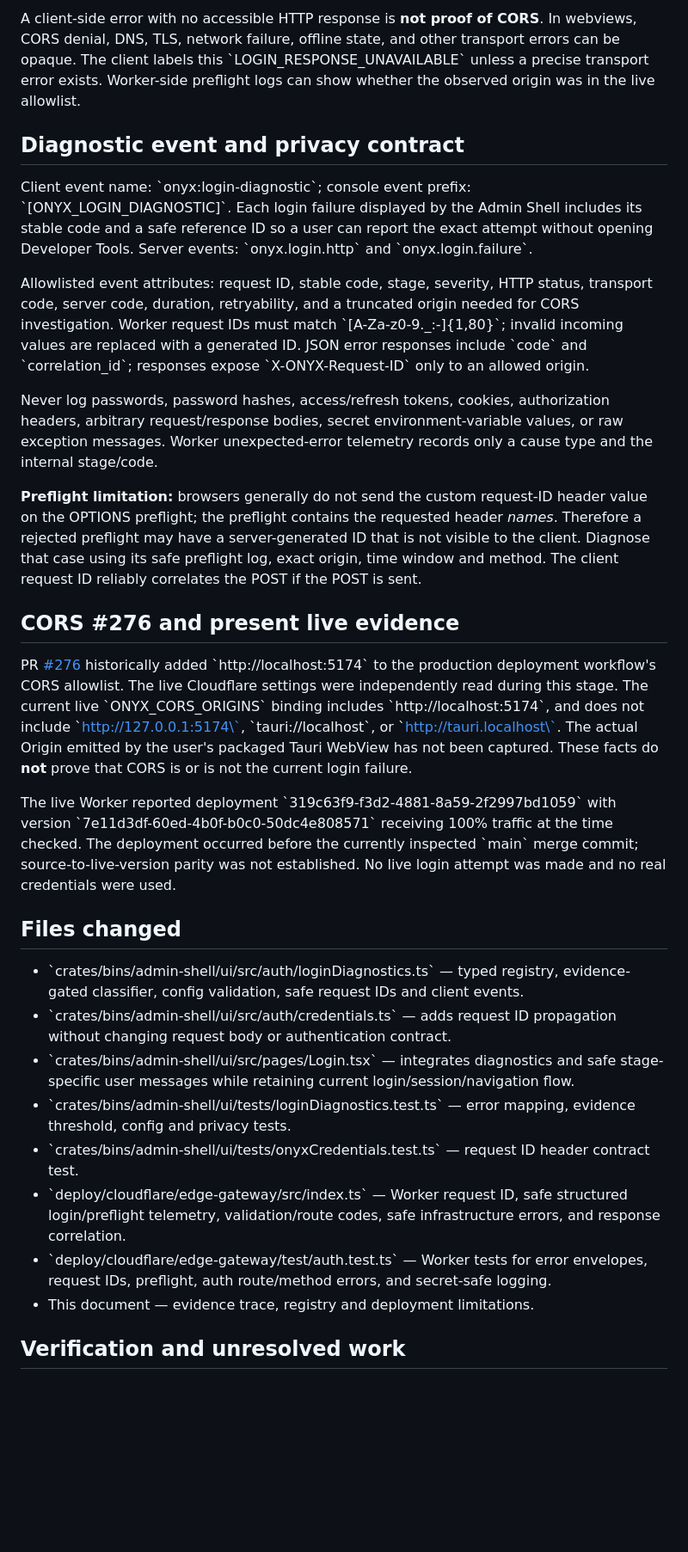
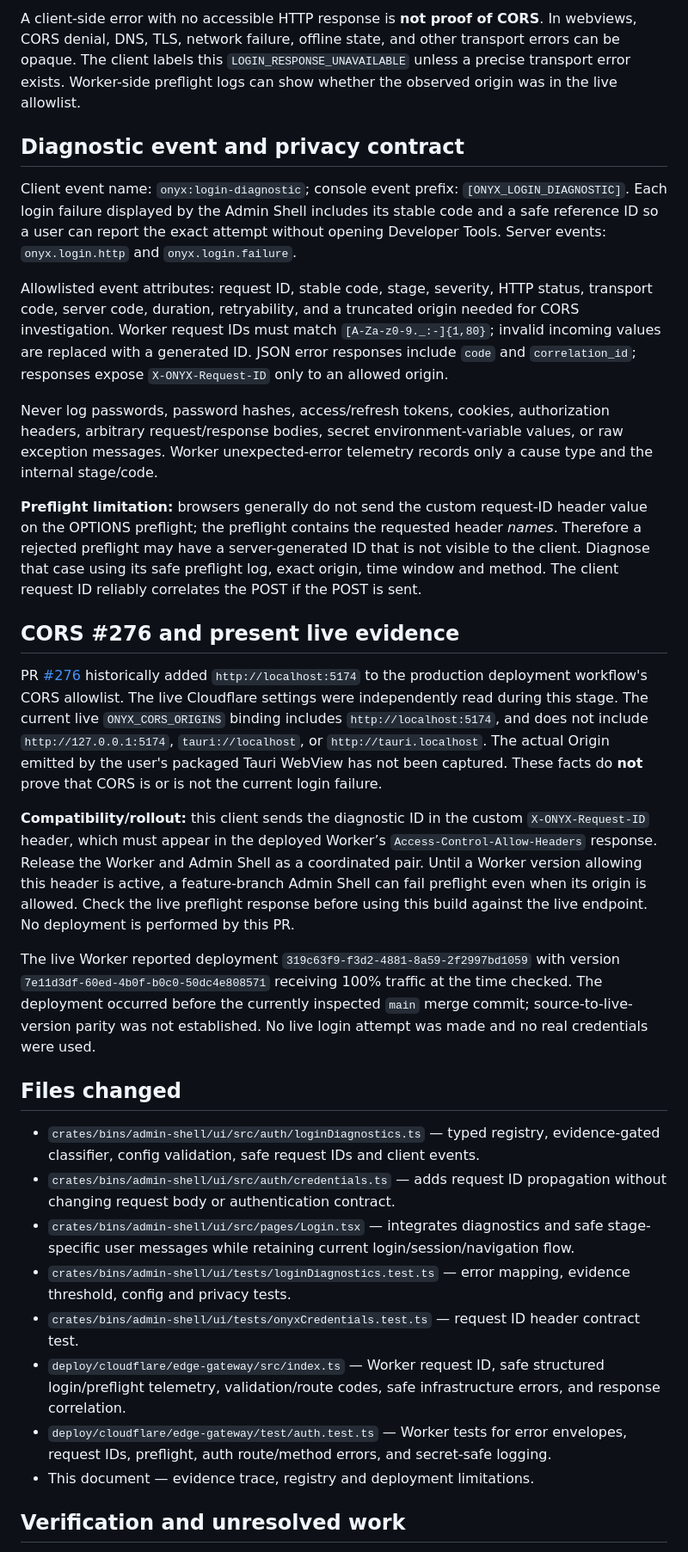
Before and after one commit to SMozaff/Onyx-Framework, a Markdown page: docs/diagnostics/login-stage-1.md, the part around one of its changes. Shown at 86% size. GitHub-like rendering; blank space fills up the shorter version.

Commit message:
Clarify coordinated Worker and Admin Shell rollout

```diff
--- a/docs/diagnostics/login-stage-1.md
+++ b/docs/diagnostics/login-stage-1.md
@@ -53,11 +53,11 @@ Machine-readable definitions are maintained in \`crates/bins/admin-shell/ui/src/
 
-A client-side error with no accessible HTTP response is **not proof of CORS**. In webviews, CORS denial, DNS, TLS, network failure, offline state, and other transport errors can be opaque. The client labels this \`LOGIN_RESPONSE_UNAVAILABLE\` unless a precise transport error exists. Worker-side preflight logs can show whether the observed origin was in the live allowlist.
+A client-side error with no accessible HTTP response is **not proof of CORS**. In webviews, CORS denial, DNS, TLS, network failure, offline state, and other transport errors can be opaque. The client labels this `LOGIN_RESPONSE_UNAVAILABLE` unless a precise transport error exists. Worker-side preflight logs can show whether the observed origin was in the live allowlist.
 
 ## Diagnostic event and privacy contract
 
-Client event name: \`onyx:login-diagnostic\`; console event prefix: \`[ONYX_LOGIN_DIAGNOSTIC]\`. Each login failure displayed by the Admin Shell includes its stable code and a safe reference ID so a user can report the exact attempt without opening Developer Tools. Server events: \`onyx.login.http\` and \`onyx.login.failure\`.
+Client event name: `onyx:login-diagnostic`; console event prefix: `[ONYX_LOGIN_DIAGNOSTIC]`. Each login failure displayed by the Admin Shell includes its stable code and a safe reference ID so a user can report the exact attempt without opening Developer Tools. Server events: `onyx.login.http` and `onyx.login.failure`.
 
-Allowlisted event attributes: request ID, stable code, stage, severity, HTTP status, transport code, server code, duration, retryability, and a truncated origin needed for CORS investigation. Worker request IDs must match \`[A-Za-z0-9._:-]{1,80}\`; invalid incoming values are replaced with a generated ID. JSON error responses include \`code\` and \`correlation_id\`; responses expose \`X-ONYX-Request-ID\` only to an allowed origin.
+Allowlisted event attributes: request ID, stable code, stage, severity, HTTP status, transport code, server code, duration, retryability, and a truncated origin needed for CORS investigation. Worker request IDs must match `[A-Za-z0-9._:-]{1,80}`; invalid incoming values are replaced with a generated ID. JSON error responses include `code` and `correlation_id`; responses expose `X-ONYX-Request-ID` only to an allowed origin.
 
 Never log passwords, password hashes, access/refresh tokens, cookies, authorization headers, arbitrary request/response bodies, secret environment-variable values, or raw exception messages. Worker unexpected-error telemetry records only a cause type and the internal stage/code.
 
@@ -65,19 +65,21 @@ Never log passwords, password hashes, access/refresh tokens, cookies, authorizat
 
 ## CORS #276 and present live evidence
 
-PR [#276](https://github.com/SMozaff/Onyx-Framework/pull/276) historically added \`http://localhost:5174\` to the production deployment workflow's CORS allowlist. The live Cloudflare settings were independently read during this stage. The current live \`ONYX_CORS_ORIGINS\` binding includes \`http://localhost:5174\`, and does not include \`http://127.0.0.1:5174\`, \`tauri://localhost\`, or \`http://tauri.localhost\`. The actual Origin emitted by the user's packaged Tauri WebView has not been captured. These facts do **not** prove that CORS is or is not the current login failure.
+PR [#276](https://github.com/SMozaff/Onyx-Framework/pull/276) historically added `http://localhost:5174` to the production deployment workflow's CORS allowlist. The live Cloudflare settings were independently read during this stage. The current live `ONYX_CORS_ORIGINS` binding includes `http://localhost:5174`, and does not include `http://127.0.0.1:5174`, `tauri://localhost`, or `http://tauri.localhost`. The actual Origin emitted by the user's packaged Tauri WebView has not been captured. These facts do **not** prove that CORS is or is not the current login failure.
 
-The live Worker reported deployment \`319c63f9-f3d2-4881-8a59-2f2997bd1059\` with version \`7e11d3df-60ed-4b0f-b0c0-50dc4e808571\` receiving 100% traffic at the time checked. The deployment occurred before the currently inspected \`main\` merge commit; source-to-live-version parity was not established. No live login attempt was made and no real credentials were used.
+**Compatibility/rollout:** this client sends the diagnostic ID in the custom `X-ONYX-Request-ID` header, which must appear in the deployed Worker’s `Access-Control-Allow-Headers` response. Release the Worker and Admin Shell as a coordinated pair. Until a Worker version allowing this header is active, a feature-branch Admin Shell can fail preflight even when its origin is allowed. Check the live preflight response before using this build against the live endpoint. No deployment is performed by this PR.
+
+The live Worker reported deployment `319c63f9-f3d2-4881-8a59-2f2997bd1059` with version `7e11d3df-60ed-4b0f-b0c0-50dc4e808571` receiving 100% traffic at the time checked. The deployment occurred before the currently inspected `main` merge commit; source-to-live-version parity was not established. No live login attempt was made and no real credentials were used.
 
 ## Files changed
 
-- \`crates/bins/admin-shell/ui/src/auth/loginDiagnostics.ts\` — typed registry, evidence-gated classifier, config validation, safe request IDs and client events.
-- \`crates/bins/admin-shell/ui/src/auth/credentials.ts\` — adds request ID propagation without changing request body or authentication contract.
-- \`crates/bins/admin-shell/ui/src/pages/Login.tsx\` — integrates diagnostics and safe stage-specific user messages while retaining current login/session/navigation flow.
-- \`crates/bins/admin-shell/ui/tests/loginDiagnostics.test.ts\` — error mapping, evidence threshold, config and privacy tests.
-- \`crates/bins/admin-shell/ui/tests/onyxCredentials.test.ts\` — request ID header contract test.
-- \`deploy/cloudflare/edge-gateway/src/index.ts\` — Worker request ID, safe structured login/preflight telemetry, validation/route codes, safe infrastructure errors, and response correlation.
-- \`deploy/cloudflare/edge-gateway/test/auth.test.ts\` — Worker tests for error envelopes, request IDs, preflight, auth route/method errors, and secret-safe logging.
+- `crates/bins/admin-shell/ui/src/auth/loginDiagnostics.ts` — typed registry, evidence-gated classifier, config validation, safe request IDs and client events.
+- `crates/bins/admin-shell/ui/src/auth/credentials.ts` — adds request ID propagation without changing request body or authentication contract.
+- `crates/bins/admin-shell/ui/src/pages/Login.tsx` — integrates diagnostics and safe stage-specific user messages while retaining current login/session/navigation flow.
+- `crates/bins/admin-shell/ui/tests/loginDiagnostics.test.ts` — error mapping, evidence threshold, config and privacy tests.
+- `crates/bins/admin-shell/ui/tests/onyxCredentials.test.ts` — request ID header contract test.
+- `deploy/cloudflare/edge-gateway/src/index.ts` — Worker request ID, safe structured login/preflight telemetry, validation/route codes, safe infrastructure errors, and response correlation.
+- `deploy/cloudflare/edge-gateway/test/auth.test.ts` — Worker tests for error envelopes, request IDs, preflight, auth route/method errors, and secret-safe logging.
 - This document — evidence trace, registry and deployment limitations.
 
 ## Verification and unresolved work
```
Also changed, not shown: other parts of docs/diagnostics/login-stage-1.md (+31 -31 lines).
